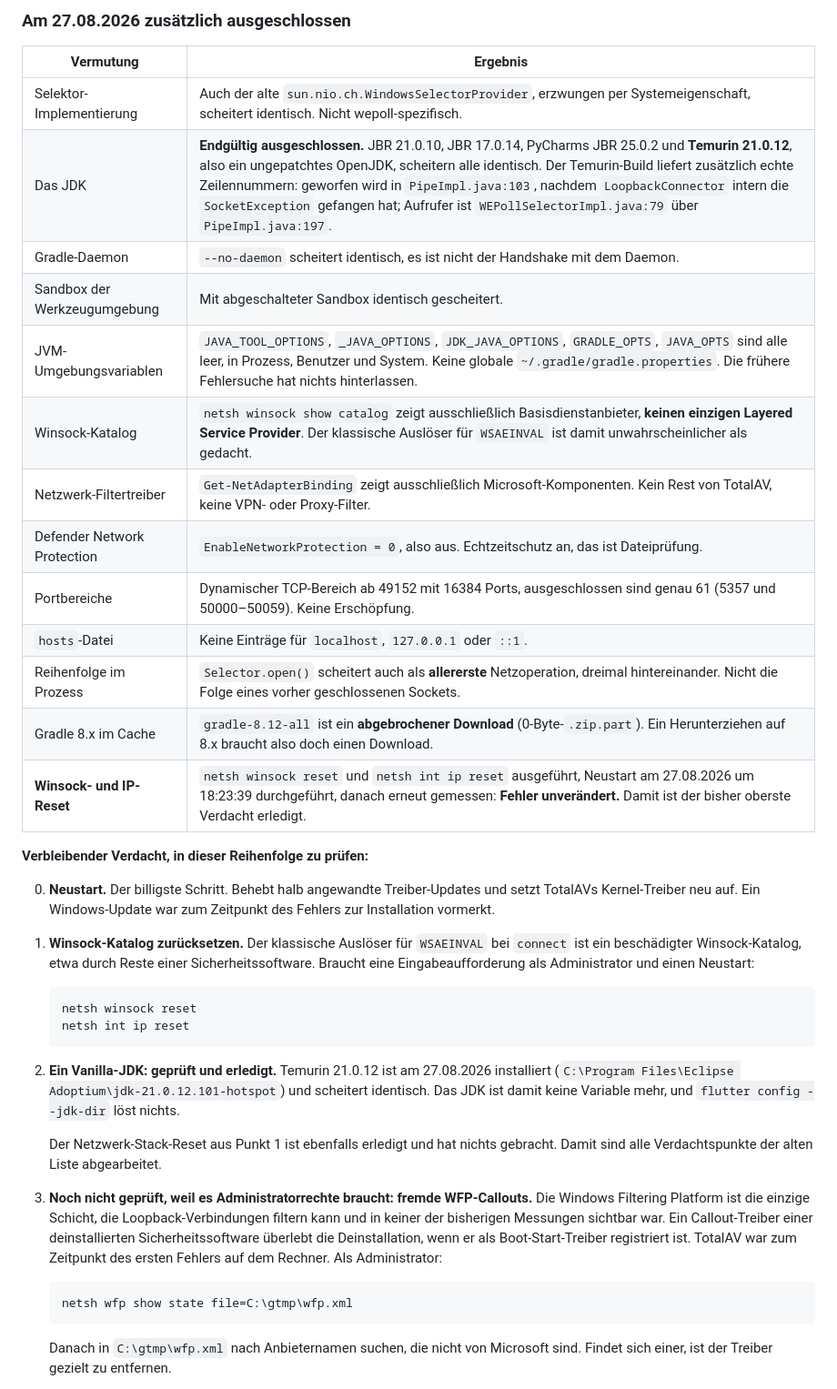
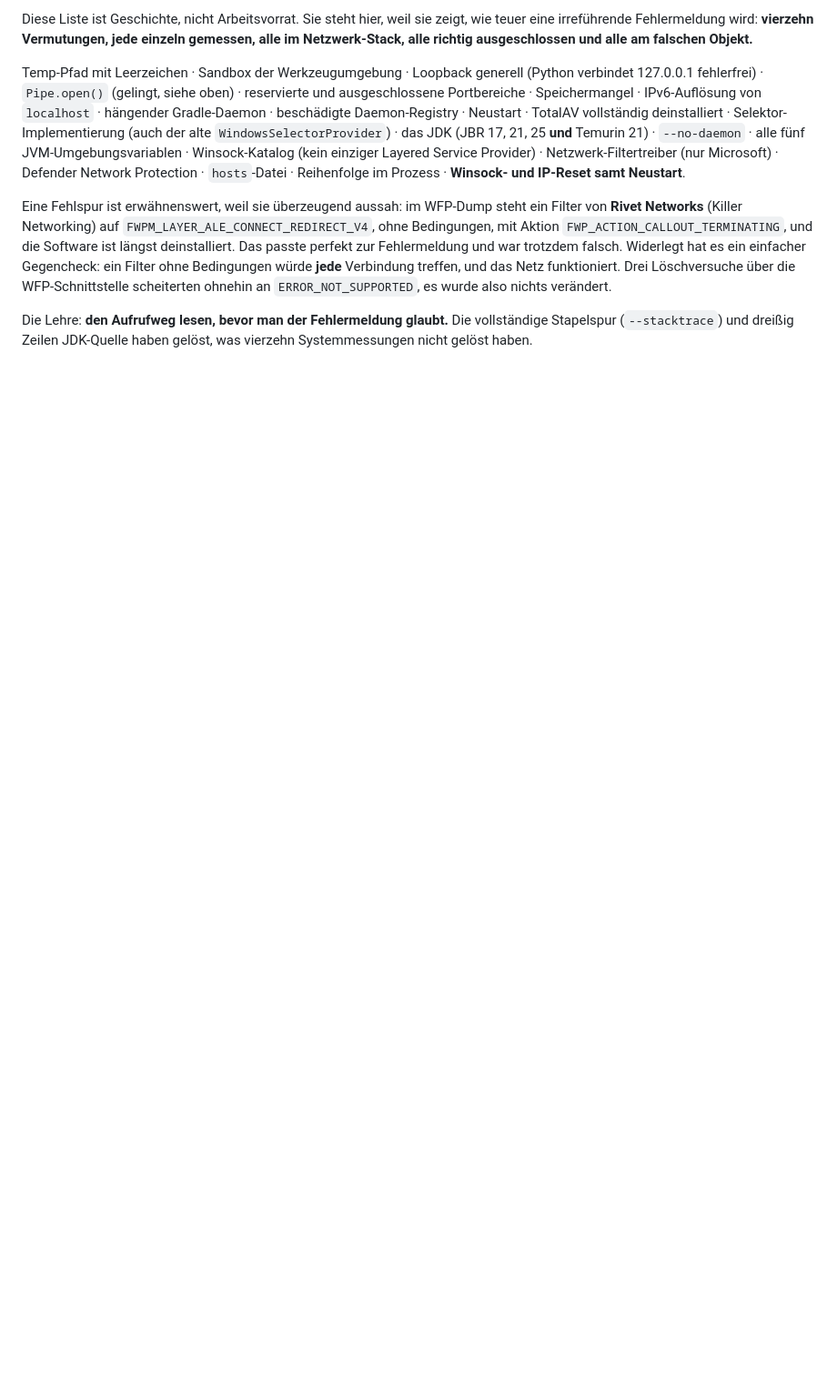
Before and after one commit to Daigon2/flutter-fact, a Markdown page: HANDOFF.md, the part around one of its changes. Shown at 91% size. Drawn GitHub-style; blank space fills up the shorter version.

````diff
--- a/HANDOFF.md
+++ b/HANDOFF.md
@@ -409,58 +420,31 @@ diesem Rechner laufen. Gradle ist nur der erste, der es merkt.
 
-### Am 27.08.2026 zusätzlich ausgeschlossen
+Diese Liste ist Geschichte, nicht Arbeitsvorrat. Sie steht hier, weil sie zeigt,
+wie teuer eine irreführende Fehlermeldung wird: **vierzehn Vermutungen, jede
+einzeln gemessen, alle im Netzwerk-Stack, alle richtig ausgeschlossen und alle
+am falschen Objekt.**
 
-| Vermutung | Ergebnis |
-|---|---|
-| Selektor-Implementierung | Auch der alte `sun.nio.ch.WindowsSelectorProvider`, erzwungen per Systemeigenschaft, scheitert identisch. Nicht wepoll-spezifisch. |
-| Das JDK | **Endgültig ausgeschlossen.** JBR 21.0.10, JBR 17.0.14, PyCharms JBR 25.0.2 und **Temurin 21.0.12**, also ein ungepatchtes OpenJDK, scheitern alle identisch. Der Temurin-Build liefert zusätzlich echte Zeilennummern: geworfen wird in `PipeImpl.java:103`, nachdem `LoopbackConnector` intern die `SocketException` gefangen hat; Aufrufer ist `WEPollSelectorImpl.java:79` über `PipeImpl.java:197`. |
-| Gradle-Daemon | `--no-daemon` scheitert identisch, es ist nicht der Handshake mit dem Daemon. |
-| Sandbox der Werkzeugumgebung | Mit abgeschalteter Sandbox identisch gescheitert. |
-| JVM-Umgebungsvariablen | `JAVA_TOOL_OPTIONS`, `_JAVA_OPTIONS`, `JDK_JAVA_OPTIONS`, `GRADLE_OPTS`, `JAVA_OPTS` sind alle leer, in Prozess, Benutzer und System. Keine globale `~/.gradle/gradle.properties`. Die frühere Fehlersuche hat nichts hinterlassen. |
-| Winsock-Katalog | `netsh winsock show catalog` zeigt ausschließlich Basisdienstanbieter, **keinen einzigen Layered Service Provider**. Der klassische Auslöser für `WSAEINVAL` ist damit unwahrscheinlicher als gedacht. |
-| Netzwerk-Filtertreiber | `Get-NetAdapterBinding` zeigt ausschließlich Microsoft-Komponenten. Kein Rest von TotalAV, keine VPN- oder Proxy-Filter. |
-| Defender Network Protection | `EnableNetworkProtection = 0`, also aus. Echtzeitschutz an, das ist Dateiprüfung. |
-| Portbereiche | Dynamischer TCP-Bereich ab 49152 mit 16384 Ports, ausgeschlossen sind genau 61 (5357 und 50000–50059). Keine Erschöpfung. |
-| `hosts`-Datei | Keine Einträge für `localhost`, `127.0.0.1` oder `::1`. |
-| Reihenfolge im Prozess | `Selector.open()` scheitert auch als **allererste** Netzoperation, dreimal hintereinander. Nicht die Folge eines vorher geschlossenen Sockets. |
-| Gradle 8.x im Cache | `gradle-8.12-all` ist ein **abgebrochener Download** (0-Byte-`.zip.part`). Ein Herunterziehen auf 8.x braucht also doch einen Download. |
-| **Winsock- und IP-Reset** | `netsh winsock reset` und `netsh int ip reset` ausgeführt, Neustart am 27.08.2026 um 18:23:39 durchgeführt, danach erneut gemessen: **Fehler unverändert.** Damit ist der bisher oberste Verdacht erledigt. |
+Temp-Pfad mit Leerzeichen · Sandbox der Werkzeugumgebung · Loopback generell
+(Python verbindet 127.0.0.1 fehlerfrei) · `Pipe.open()` (gelingt, siehe oben) ·
+reservierte und ausgeschlossene Portbereiche · Speichermangel ·
+IPv6-Auflösung von `localhost` · hängender Gradle-Daemon · beschädigte
+Daemon-Registry · Neustart · TotalAV vollständig deinstalliert ·
+Selektor-Implementierung (auch der alte `WindowsSelectorProvider`) · das JDK
+(JBR 17, 21, 25 **und** Temurin 21) · `--no-daemon` · alle fünf
+JVM-Umgebungsvariablen · Winsock-Katalog (kein einziger Layered Service
+Provider) · Netzwerk-Filtertreiber (nur Microsoft) · Defender Network
+Protection · `hosts`-Datei · Reihenfolge im Prozess · **Winsock- und IP-Reset
+samt Neustart**.
 
-**Verbleibender Verdacht, in dieser Reihenfolge zu prüfen:**
+Eine Fehlspur ist erwähnenswert, weil sie überzeugend aussah: im WFP-Dump steht
+ein Filter von **Rivet Networks** (Killer Networking) auf
+`FWPM_LAYER_ALE_CONNECT_REDIRECT_V4`, ohne Bedingungen, mit Aktion
+`FWP_ACTION_CALLOUT_TERMINATING`, und die Software ist längst deinstalliert. Das
+passte perfekt zur Fehlermeldung und war trotzdem falsch. Widerlegt hat es ein
+einfacher Gegencheck: ein Filter ohne Bedingungen würde **jede** Verbindung
+treffen, und das Netz funktioniert. Drei Löschversuche über die WFP-Schnittstelle
+scheiterten ohnehin an `ERROR_NOT_SUPPORTED`, es wurde also nichts verändert.
 
-0. **Neustart.** Der billigste Schritt. Behebt halb angewandte Treiber-Updates
-   und setzt TotalAVs Kernel-Treiber neu auf. Ein Windows-Update war zum
-   Zeitpunkt des Fehlers zur Installation vormerkt.
+Die Lehre: **den Aufrufweg lesen, bevor man der Fehlermeldung glaubt.** Die
+vollständige Stapelspur (`--stacktrace`) und dreißig Zeilen JDK-Quelle haben
+gelöst, was vierzehn Systemmessungen nicht gelöst haben.
 
-1. **Winsock-Katalog zurücksetzen.** Der klassische Auslöser für
-   `WSAEINVAL` bei `connect` ist ein beschädigter Winsock-Katalog, etwa durch
-   Reste einer Sicherheitssoftware. Braucht eine Eingabeaufforderung als
-   Administrator und einen Neustart:
-
-   ```
-   netsh winsock reset
-   netsh int ip reset
-   ```
-
-2. **Ein Vanilla-JDK: geprüft und erledigt.** Temurin 21.0.12 ist am
-   27.08.2026 installiert (`C:\Program Files\Eclipse Adoptium\jdk-21.0.12.101-hotspot`)
-   und scheitert identisch. Das JDK ist damit keine Variable mehr, und
-   `flutter config --jdk-dir` löst nichts.
-
-   Der Netzwerk-Stack-Reset aus Punkt 1 ist ebenfalls erledigt und hat nichts
-   gebracht. Damit sind alle Verdachtspunkte der alten Liste abgearbeitet.
-
-3. **Noch nicht geprüft, weil es Administratorrechte braucht: fremde
-   WFP-Callouts.** Die Windows Filtering Platform ist die einzige Schicht, die
-   Loopback-Verbindungen filtern kann und in keiner der bisherigen Messungen
-   sichtbar war. Ein Callout-Treiber einer deinstallierten Sicherheitssoftware
-   überlebt die Deinstallation, wenn er als Boot-Start-Treiber registriert ist.
-   TotalAV war zum Zeitpunkt des ersten Fehlers auf dem Rechner. Als
-   Administrator:
-
-   ```
-   netsh wfp show state file=C:\gtmp\wfp.xml
-   ```
-
-   Danach in `C:\gtmp\wfp.xml` nach Anbieternamen suchen, die nicht von
-   Microsoft sind. Findet sich einer, ist der Treiber gezielt zu entfernen.
-
````
Also changed, not shown: other parts of HANDOFF.md (+74 -85 lines).
